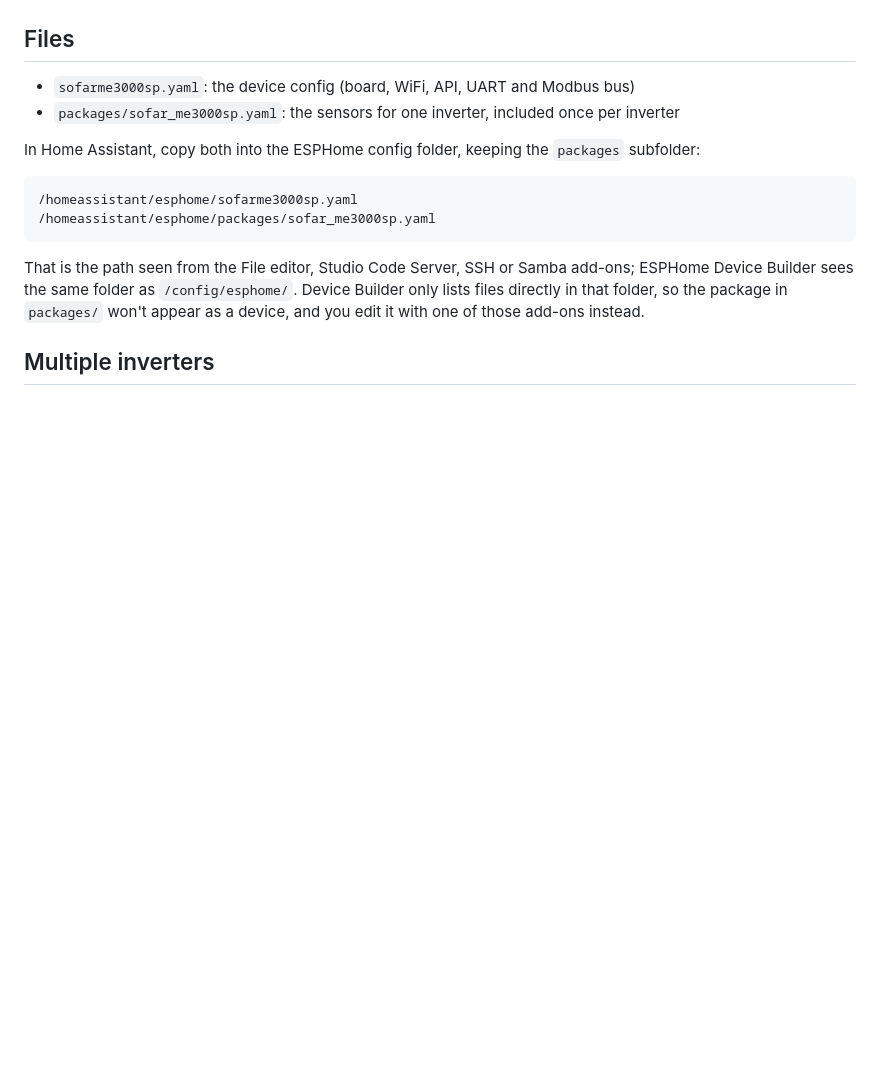
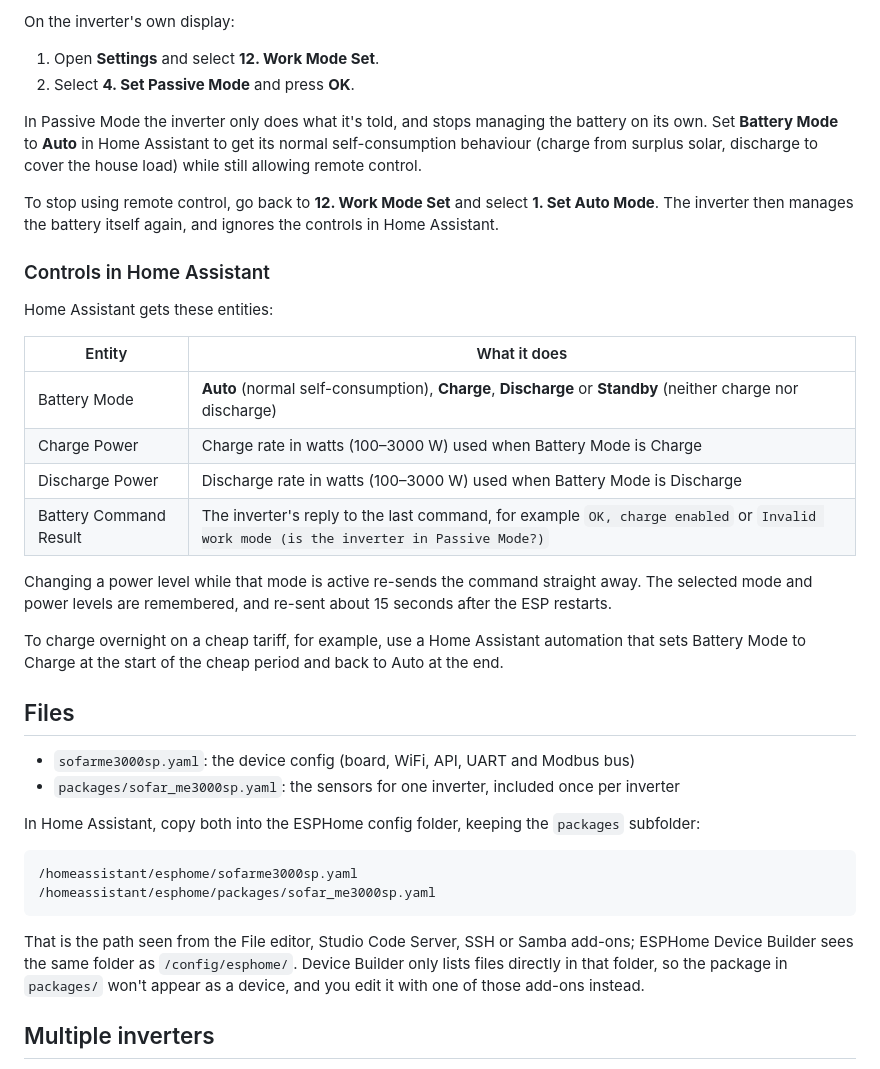
Before and after one commit to stuartpittaway/ESPHOME_ME3000SP, a Markdown page: README.md, the part around one of its changes. Drawn GitHub-style; blank space fills up the shorter version.

```diff
--- a/README.md
+++ b/README.md
@@ -9,3 +44,26 @@ Other devices supporting ESP Home and RS485 communication should work without si
+On the inverter's own display:
+
+1. Open **Settings** and select **12. Work Mode Set**.
+2. Select **4. Set Passive Mode** and press **OK**.
+
+In Passive Mode the inverter only does what it's told, and stops managing the battery on its own. Set **Battery Mode** to **Auto** in Home Assistant to get its normal self-consumption behaviour (charge from surplus solar, discharge to cover the house load) while still allowing remote control.
+
+To stop using remote control, go back to **12. Work Mode Set** and select **1. Set Auto Mode**. The inverter then manages the battery itself again, and ignores the controls in Home Assistant.
+
+### Controls in Home Assistant
+
+Home Assistant gets these entities:
+
+| Entity | What it does |
+|---|---|
+| Battery Mode | **Auto** (normal self-consumption), **Charge**, **Discharge** or **Standby** (neither charge nor discharge) |
+| Charge Power | Charge rate in watts (100–3000 W) used when Battery Mode is Charge |
+| Discharge Power | Discharge rate in watts (100–3000 W) used when Battery Mode is Discharge |
+| Battery Command Result | The inverter's reply to the last command, for example `OK, charge enabled` or `Invalid work mode (is the inverter in Passive Mode?)` |
+
+Changing a power level while that mode is active re-sends the command straight away. The selected mode and power levels are remembered, and re-sent about 15 seconds after the ESP restarts.
+
+To charge overnight on a cheap tariff, for example, use a Home Assistant automation that sets Battery Mode to Charge at the start of the cheap period and back to Auto at the end.
 
 ## Files
 
```
Also changed, not shown: other parts of README.md (+35 -0 lines), Dashboard-Example.png, 2 other files.
